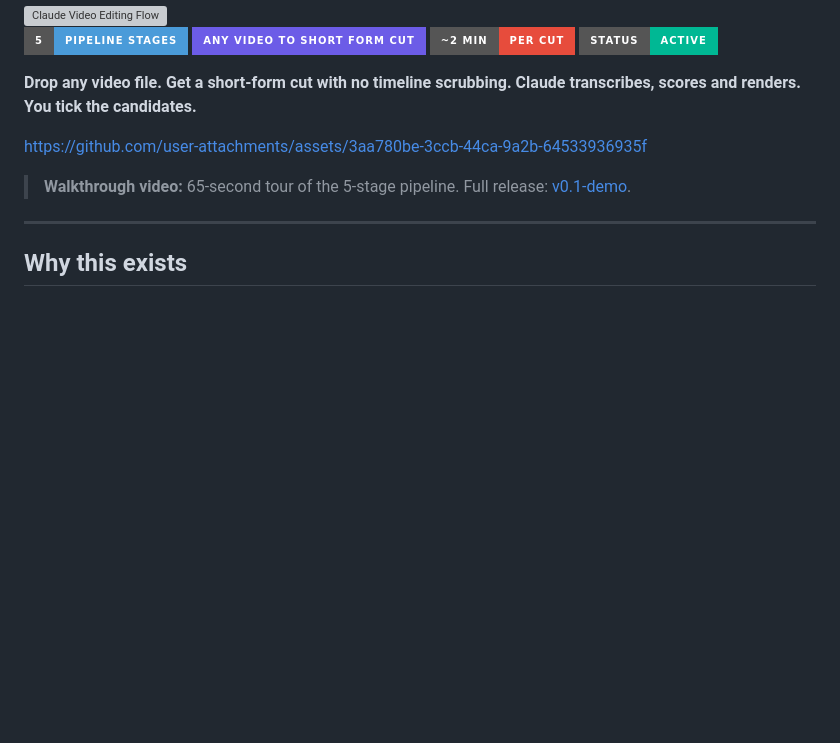
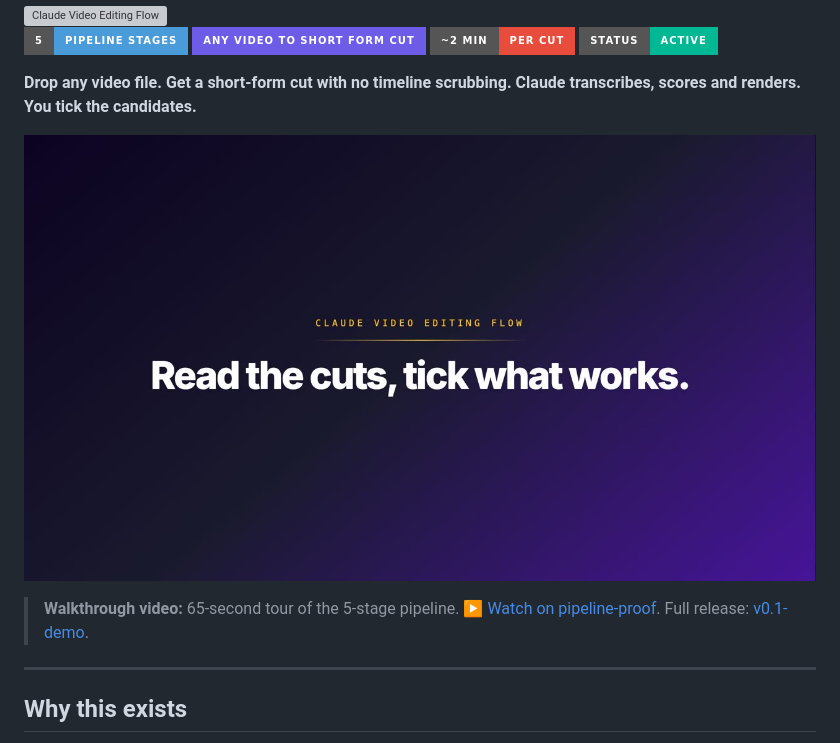
Before and after one commit to sellersessions/claude-video-editing-flow, a Markdown page: README.md, the part around the change. Drawn GitHub-style; pictures changed too: assets/posters/walkthrough.jpg (added); badges without logos; blank space fills up the shorter version; grey boxes are pictures that could not be loaded.

Commit message:
README: replace bare-URL walkthrough video with poster+link for mobile rendering
GitHub mobile drops the auto-rendered video player. Poster from local
explainer-video-editing-flow.mp4 links to https://pipeline-proof.netlify.app/explainers.html
where the same walkthrough plays reliably.

```diff
--- a/README.md
+++ b/README.md
@@ -15,9 +15,9 @@
 **Claude transcribes, scores and renders. You tick the candidates.**
 
 <!-- VIDEO -->
-https://github.com/user-attachments/assets/3aa780be-3ccb-44ca-9a2b-64533936935f
+<a href="https://pipeline-proof.netlify.app/explainers.html"><img src="assets/posters/walkthrough.jpg" alt="Claude Video Editing Flow walkthrough poster" width="100%"></a>
 
-> **Walkthrough video:** 65-second tour of the 5-stage pipeline. Full release: [v0.1-demo](https://github.com/sellersessions/claude-video-editing-flow/releases/tag/v0.1-demo).
+> **Walkthrough video:** 65-second tour of the 5-stage pipeline. ▶ [Watch on pipeline-proof](https://pipeline-proof.netlify.app/explainers.html). Full release: [v0.1-demo](https://github.com/sellersessions/claude-video-editing-flow/releases/tag/v0.1-demo).
 <!-- /VIDEO -->
 
 ---
```
